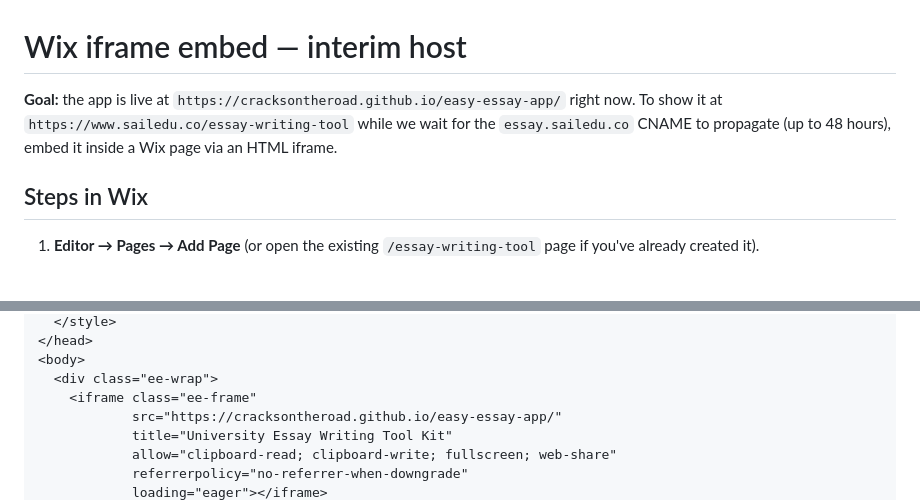
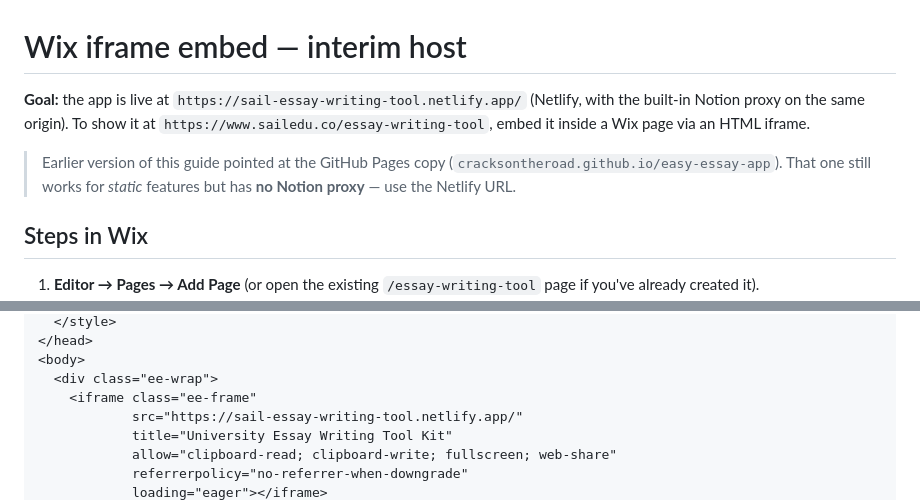
Before and after one commit to cracksontheroad/easy-essay-app, a Markdown page: docs/WIX-IFRAME-EMBED.md, 2 parts joined by grey strips. Drawn GitHub-style; blank space fills up the shorter version.

Commit message:
WIX-IFRAME-EMBED: point at Netlify URL (built-in Notion proxy)

```diff
--- a/docs/WIX-IFRAME-EMBED.md
+++ b/docs/WIX-IFRAME-EMBED.md
@@ -1,9 +1,13 @@
 # Wix iframe embed — interim host
 
-**Goal:** the app is live at `https://cracksontheroad.github.io/easy-essay-app/`
-right now. To show it at `https://www.sailedu.co/essay-writing-tool` while we
-wait for the `essay.sailedu.co` CNAME to propagate (up to 48 hours), embed it
-inside a Wix page via an HTML iframe.
+**Goal:** the app is live at `https://sail-essay-writing-tool.netlify.app/`
+(Netlify, with the built-in Notion proxy on the same origin). To show it at
+`https://www.sailedu.co/essay-writing-tool`, embed it inside a Wix page via
+an HTML iframe.
+
+> Earlier version of this guide pointed at the GitHub Pages copy
+> (`cracksontheroad.github.io/easy-essay-app`). That one still works for
+> *static* features but has **no Notion proxy** — use the Netlify URL.
 
 ## Steps in Wix
 
@@ -45,7 +49,7 @@ inside a Wix page via an HTML iframe.
 <body>
   <div class="ee-wrap">
     <iframe class="ee-frame"
-            src="https://cracksontheroad.github.io/easy-essay-app/"
+            src="https://sail-essay-writing-tool.netlify.app/"
             title="University Essay Writing Tool Kit"
             allow="clipboard-read; clipboard-write; fullscreen; web-share"
             referrerpolicy="no-referrer-when-downgrade"
```
Also changed, not shown: other parts of docs/WIX-IFRAME-EMBED.md (+1 -1 lines).
